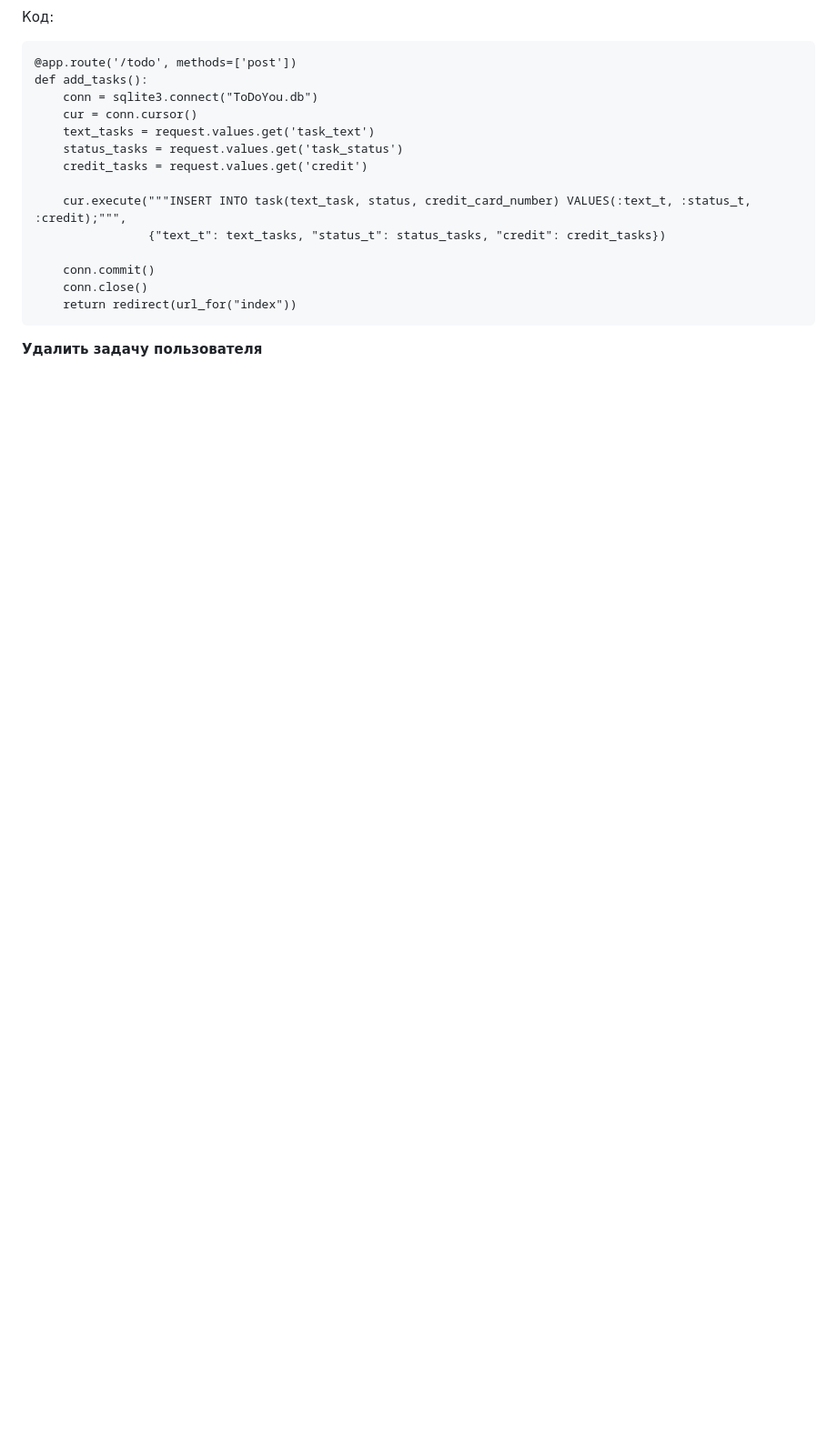
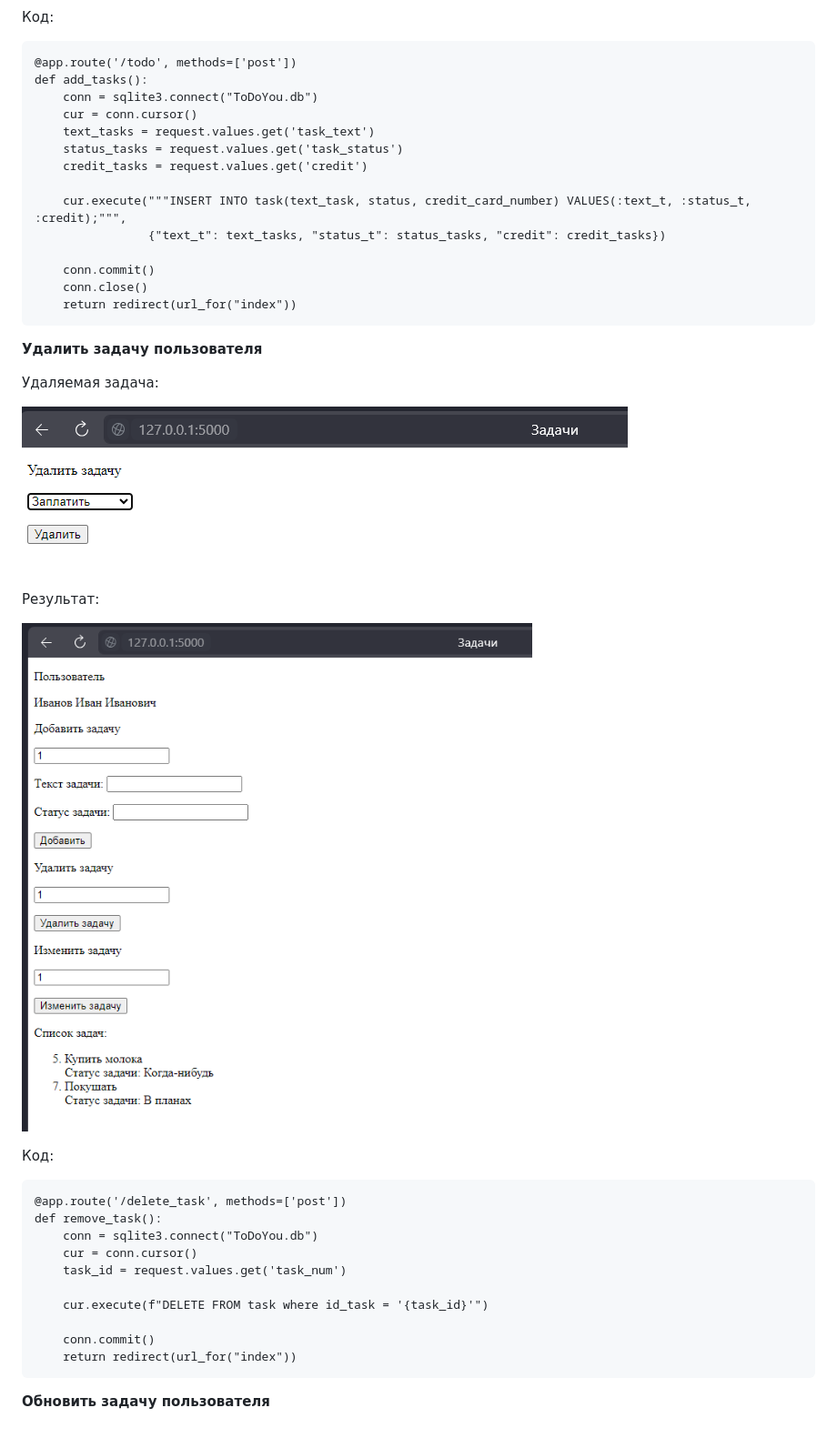
Before and after one commit to EugeneFen/WebSite_7, a Markdown page: Laba_4/README.md, the part around the change. Shown at 91% size. Rendered like a GitHub page; blank space fills up the shorter version.

```diff
--- a/Laba_4/README.md
+++ b/Laba_4/README.md
@@ -109,3 +109,26 @@
         return redirect(url_for("index"))
 
 **Удалить задачу пользователя**
+
+Удаляемая задача:
+
+![Текст описания](images/Del_Task.png)
+
+Результат:
+
+![Текст описания](images/Del_Task_Last.png)
+
+Код:
+
+    @app.route('/delete_task', methods=['post'])
+    def remove_task():
+        conn = sqlite3.connect("ToDoYou.db")
+        cur = conn.cursor()
+        task_id = request.values.get('task_num')
+
+        cur.execute(f"DELETE FROM task where id_task = '{task_id}'")
+
+        conn.commit()
+        return redirect(url_for("index"))
+
+**Обновить задачу пользователя**
```
